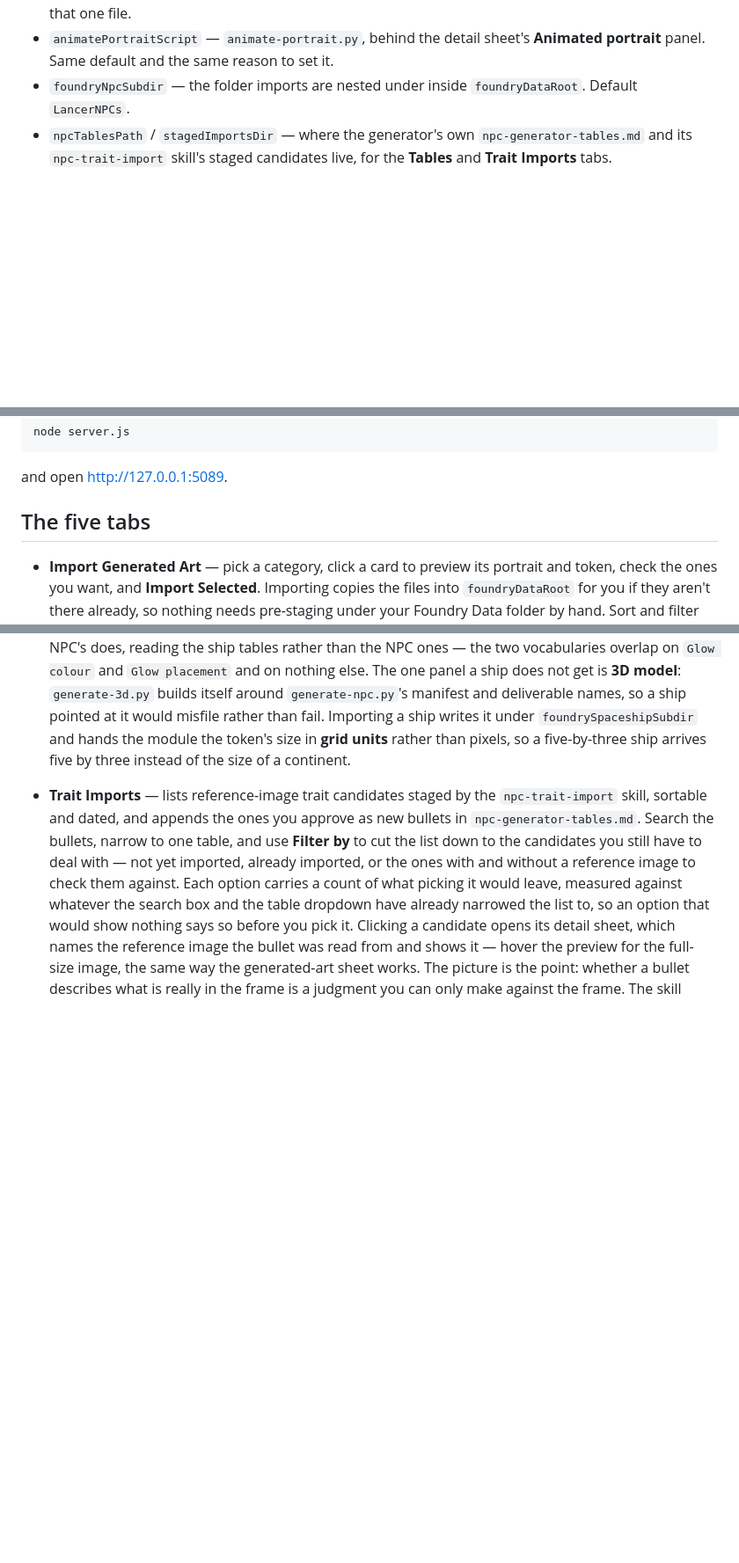
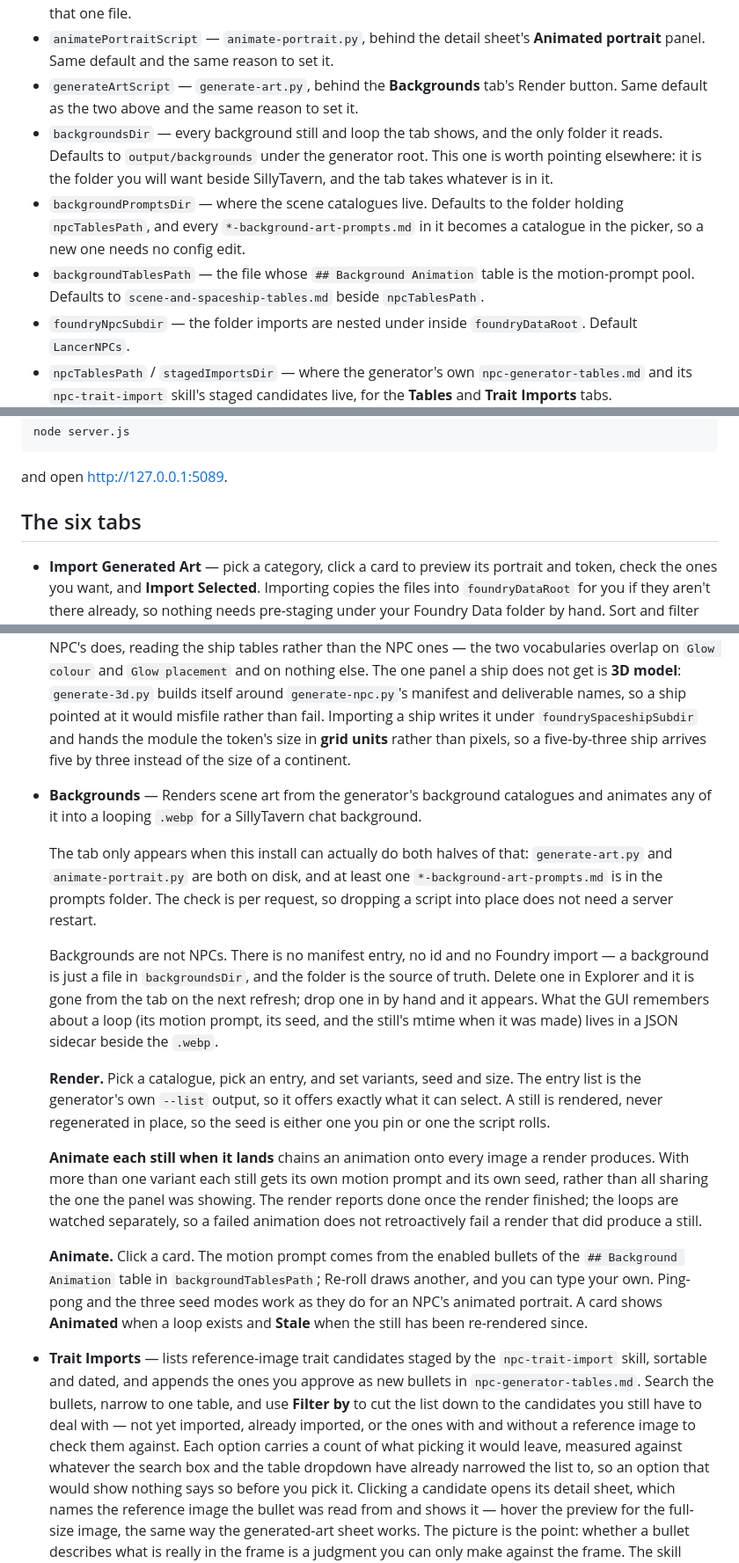
Before and after one commit to masterevan27/lancer-npc-import-gui, a Markdown page: README.md, 3 parts joined by grey strips. Shown at 88% size. GitHub-like rendering; blank space fills up the shorter version.

Commit message:
document the Backgrounds tab and its four config keys
Co-Authored-By: Claude Haiku 4.5 <noreply@anthropic.com>
Claude-Session: https://claude.ai/code/session_01M5nxXFqc6Rmmmx2RLi9WL6

```diff
--- a/README.md
+++ b/README.md
@@ -55,6 +55,18 @@ Everything else in `config.example.json` is optional and derived by default:
   lives in the generator repo; set it only if you have moved that one file.
 - `animatePortraitScript` — `animate-portrait.py`, behind the detail sheet's
   **Animated portrait** panel. Same default and the same reason to set it.
+- `generateArtScript` — `generate-art.py`, behind the **Backgrounds** tab's
+  Render button. Same default as the two above and the same reason to set it.
+- `backgroundsDir` — every background still and loop the tab shows, and the
+  only folder it reads. Defaults to `output/backgrounds` under the generator
+  root. This one is worth pointing elsewhere: it is the folder you will want
+  beside SillyTavern, and the tab takes whatever is in it.
+- `backgroundPromptsDir` — where the scene catalogues live. Defaults to the
+  folder holding `npcTablesPath`, and every `*-background-art-prompts.md` in it
+  becomes a catalogue in the picker, so a new one needs no config edit.
+- `backgroundTablesPath` — the file whose `## Background Animation` table is
+  the motion-prompt pool. Defaults to `scene-and-spaceship-tables.md` beside
+  `npcTablesPath`.
 - `foundryNpcSubdir` — the folder imports are nested under inside
   `foundryDataRoot`. Default `LancerNPCs`.
 - `npcTablesPath` / `stagedImportsDir` — where the generator's own
@@ -119,7 +131,7 @@ node server.js
 
 and open <http://127.0.0.1:5089>.
 
-## The five tabs
+## The six tabs
 
 - **Import Generated Art** — pick a category, click a card to preview its
   portrait and token, check the ones you want, and **Import Selected**.
@@ -379,6 +391,38 @@ and open <http://127.0.0.1:5089>.
   Importing a ship writes it under `foundrySpaceshipSubdir` and hands the
   module the token's size in **grid units** rather than pixels, so a
   five-by-three ship arrives five by three instead of the size of a continent.
+- **Backgrounds** — Renders scene art from the generator's background catalogues and animates any
+  of it into a looping `.webp` for a SillyTavern chat background.
+
+  The tab only appears when this install can actually do both halves of that:
+  `generate-art.py` and `animate-portrait.py` are both on disk, and at least one
+  `*-background-art-prompts.md` is in the prompts folder. The check is per
+  request, so dropping a script into place does not need a server restart.
+
+  Backgrounds are not NPCs. There is no manifest entry, no id and no Foundry
+  import — a background is just a file in `backgroundsDir`, and the folder is
+  the source of truth. Delete one in Explorer and it is gone from the tab on the
+  next refresh; drop one in by hand and it appears. What the GUI remembers about
+  a loop (its motion prompt, its seed, and the still's mtime when it was made)
+  lives in a JSON sidecar beside the `.webp`.
+
+  **Render.** Pick a catalogue, pick an entry, and set variants, seed and size.
+  The entry list is the generator's own `--list` output, so it offers exactly
+  what it can select. A still is rendered, never regenerated in place, so the
+  seed is either one you pin or one the script rolls.
+
+  **Animate each still when it lands** chains an animation onto every image a
+  render produces. With more than one variant each still gets its own motion
+  prompt and its own seed, rather than all sharing the one the panel was
+  showing. The render reports done once the render finished; the loops are
+  watched separately, so a failed animation does not retroactively fail a render
+  that did produce a still.
+
+  **Animate.** Click a card. The motion prompt comes from the enabled bullets of
+  the `## Background Animation` table in `backgroundTablesPath`; Re-roll draws
+  another, and you can type your own. Ping-pong and the three seed modes work as
+  they do for an NPC's animated portrait. A card shows **Animated** when a loop
+  exists and **Stale** when the still has been re-rendered since.
 - **Trait Imports** — lists reference-image trait candidates staged by the
   `npc-trait-import` skill, sortable and dated, and appends the ones you approve
   as new bullets in `npc-generator-tables.md`. Search the bullets, narrow to one
```
